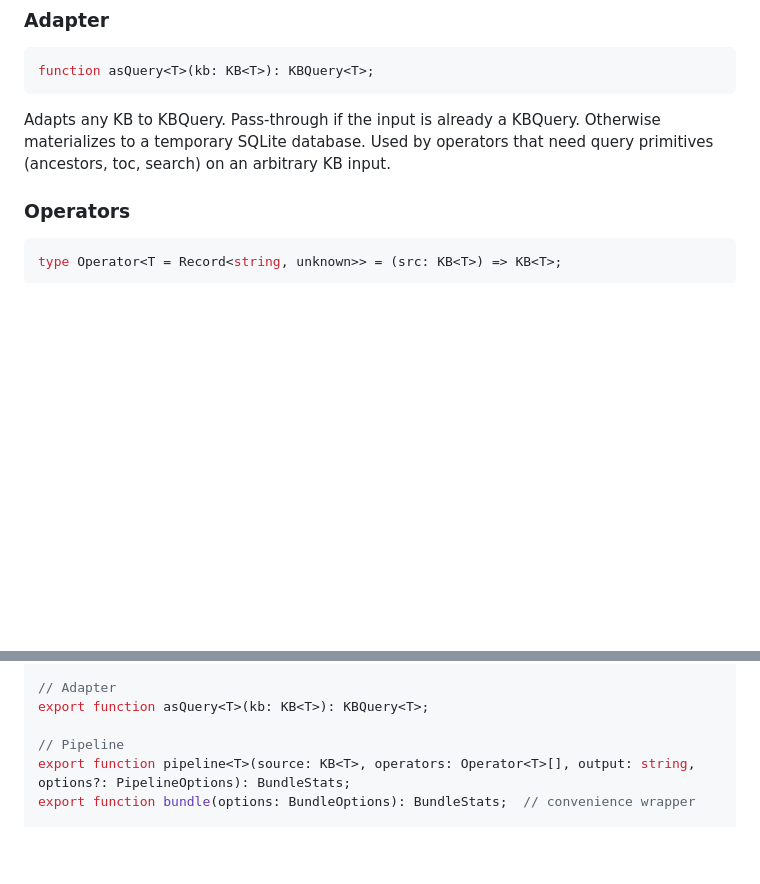
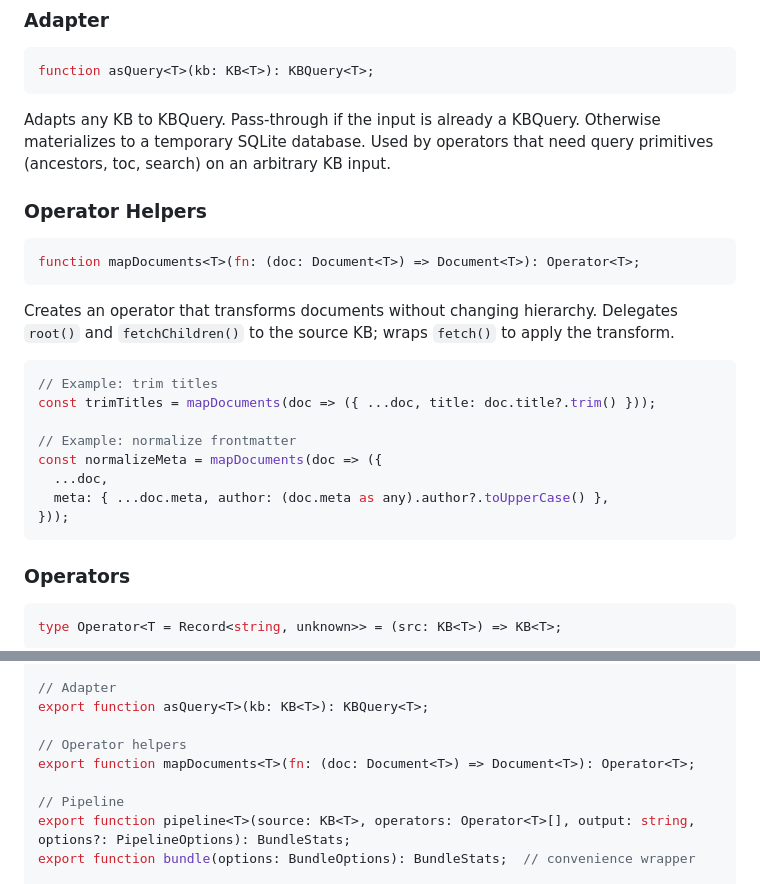
Before and after one commit to rlemaigre/docpack, a Markdown page: DELTA_SPECS.md, 2 parts joined by grey strips. Rendered like a GitHub page; blank space fills up the shorter version.

Commit message:
spec: add mapDocuments<T>(fn) operator helper
Creates an Operator that transforms docs without changing hierarchy.
Delegates root() and fetchChildren() to source KB, wraps fetch().
Low-friction way to write simple operators.

````diff
--- a/DELTA_SPECS.md
+++ b/DELTA_SPECS.md
@@ -114,6 +114,25 @@ function asQuery<T>(kb: KB<T>): KBQuery<T>;
 ```
 
 Adapts any KB to KBQuery. Pass-through if the input is already a KBQuery. Otherwise materializes to a temporary SQLite database. Used by operators that need query primitives (ancestors, toc, search) on an arbitrary KB input.
+
+### Operator Helpers
+
+```ts
+function mapDocuments<T>(fn: (doc: Document<T>) => Document<T>): Operator<T>;
+```
+
+Creates an operator that transforms documents without changing hierarchy. Delegates `root()` and `fetchChildren()` to the source KB; wraps `fetch()` to apply the transform.
+
+```ts
+// Example: trim titles
+const trimTitles = mapDocuments(doc => ({ ...doc, title: doc.title?.trim() }));
+
+// Example: normalize frontmatter
+const normalizeMeta = mapDocuments(doc => ({
+  ...doc,
+  meta: { ...doc.meta, author: (doc.meta as any).author?.toUpperCase() },
+}));
+```
 
 ### Operators
 
@@ -462,6 +481,9 @@ export function query<T = Record<string, unknown>>(path: string): KBQuery<T>;
 // Adapter
 export function asQuery<T>(kb: KB<T>): KBQuery<T>;
 
+// Operator helpers
+export function mapDocuments<T>(fn: (doc: Document<T>) => Document<T>): Operator<T>;
+
 // Pipeline
 export function pipeline<T>(source: KB<T>, operators: Operator<T>[], output: string, options?: PipelineOptions): BundleStats;
 export function bundle(options: BundleOptions): BundleStats;  // convenience wrapper
````
